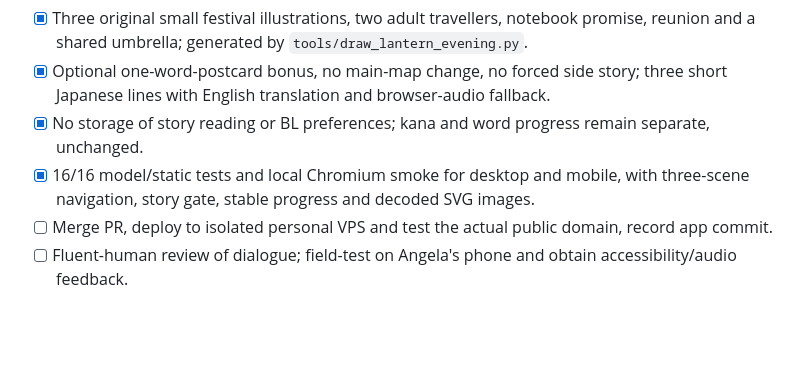
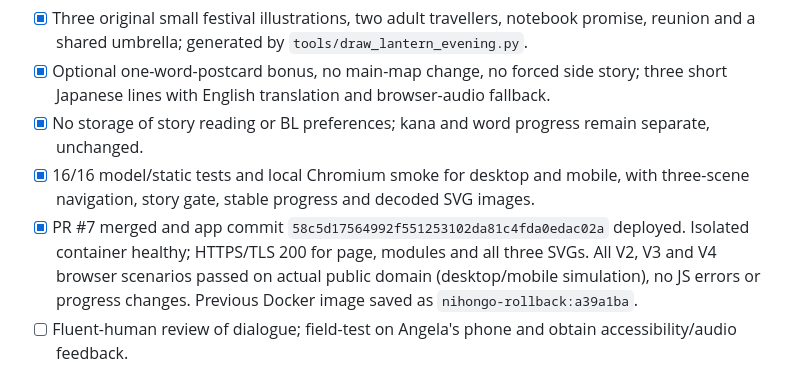
Before and after one commit to Kiwinokoto/nihongo, a Markdown page: BACKLOG.md, the part around the change. GitHub-like rendering; blank space fills up the shorter version.

Commit message:
docs: record verified Lantern Evening release (#8)

```diff
--- a/BACKLOG.md
+++ b/BACKLOG.md
@@ -30,7 +30,7 @@
 - [x] Optional one-word-postcard bonus, no main-map change, no forced side story; three short Japanese lines with English translation and browser-audio fallback.
 - [x] No storage of story reading or BL preferences; kana and word progress remain separate, unchanged.
 - [x] 16/16 model/static tests and local Chromium smoke for desktop and mobile, with three-scene navigation, story gate, stable progress and decoded SVG images.
-- [ ] Merge PR, deploy to isolated personal VPS and test the actual public domain, record app commit.
+- [x] PR #7 merged and app commit `58c5d17564992f551253102da81c4fda0edac02a` deployed. Isolated container healthy; HTTPS/TLS 200 for page, modules and all three SVGs. All V2, V3 and V4 browser scenarios passed on actual public domain (desktop/mobile simulation), no JS errors or progress changes. Previous Docker image saved as `nihongo-rollback:a39a1ba`.
 - [ ] Fluent-human review of dialogue; field-test on Angela's phone and obtain accessibility/audio feedback.
 
 ## Next slices
```
